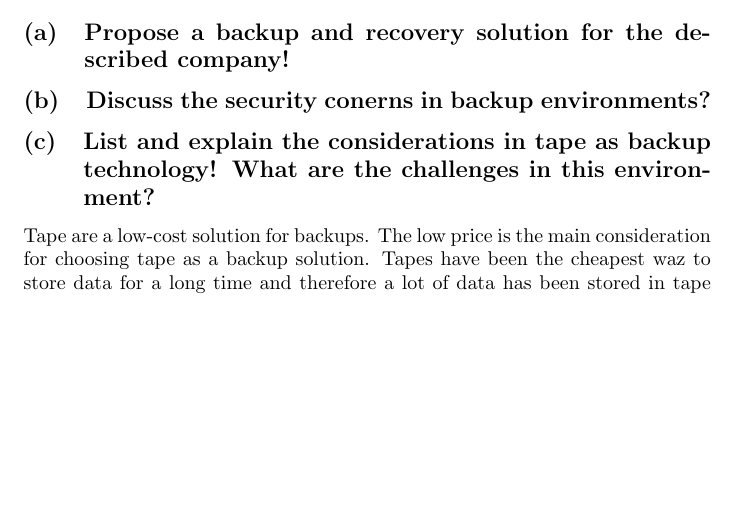
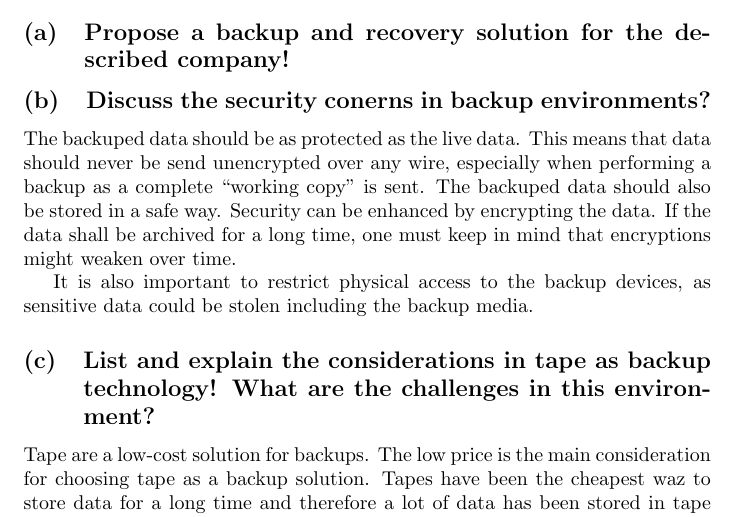
Before and after one commit to foobarable/distim, a LaTeX document (sheet4/task3/document.tex): part of page 1 of 2, cut so that both start at the same text, the shorter picture padded with empty space. Compiled offline with pdfLaTeX.

Commit message:
security for backups

```diff
--- a/sheet4/task3/document.tex
+++ b/sheet4/task3/document.tex
@@ -21,6 +21,17 @@
 \subsection{Propose a backup and recovery solution for the described company!}
 
 \subsection{Discuss the security conerns in backup environments?}
+		The backuped data should be as protected as the live data.
+		This means that data should never be send unencrypted over any wire,
+		especially when performing a backup
+		as a complete ``working copy'' is sent.
+		The backuped data should also be stored in a safe way.
+		Security can be enhanced by encrypting the data.
+		If the data shall be archived for a long time,
+		one must keep in mind that encryptions might weaken over time.
+
+		It is also important to restrict physical access to the backup devices,
+		as sensitive data could be stolen including the backup media.
 
 \subsection{List and explain the considerations in tape as backup technology!
 				What are the challenges in this environment?}
```
